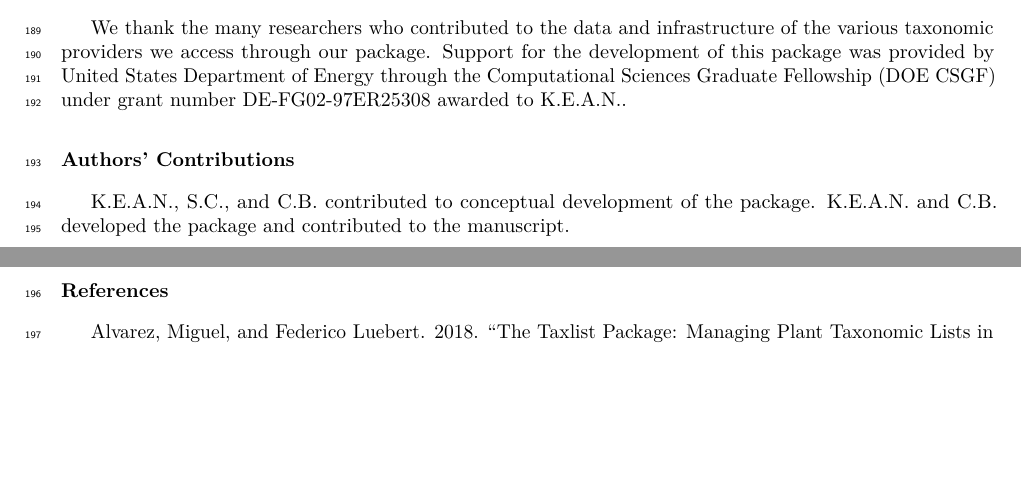
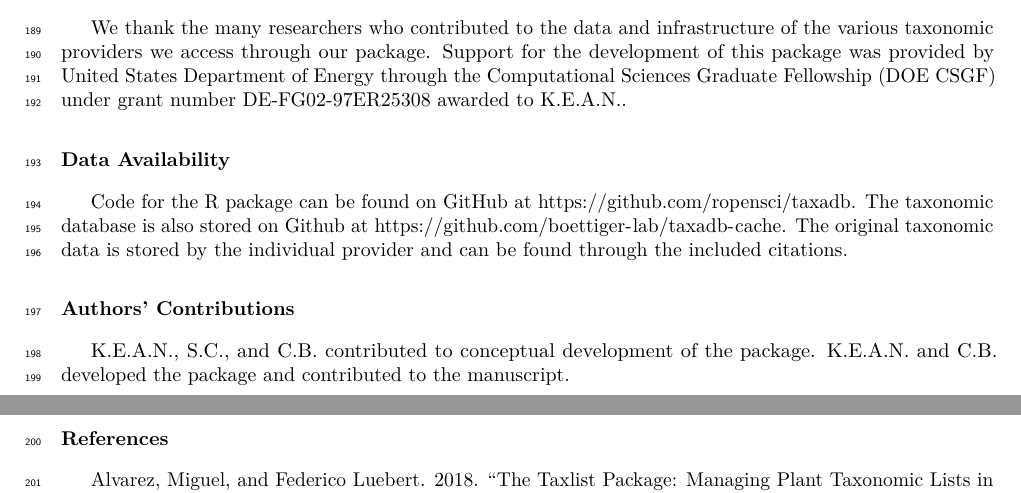
Before and after one commit to ropensci/taxadb, an R Markdown document (paper/manuscript.Rmd): two parts of pages 9 and 10 of 11, joined at a grey line, cut so that both start at the same text, the shorter picture padded with empty space. The pictures show the output file paper/manuscript.pdf that the author committed with the source.

Commit message:
Add Data availability statement.

```diff
--- a/paper/manuscript.Rmd
+++ b/paper/manuscript.Rmd
@@ -324,6 +324,9 @@ Lastly, we note that local database design used in `taxadb` is not unique to tax
 # Acknowledgments
 We thank the many researchers who contributed to the data and infrastructure of the various taxonomic providers we access through our package. Support for the development of this package was provided by United States Department of Energy through the Computational Sciences Graduate Fellowship (DOE CSGF) under grant number DE-FG02-97ER25308 awarded to K.E.A.N..
 
+# Data Availability
+Code for the R package can be found on GitHub at <https://github.com/ropensci/taxadb>. The taxonomic database is also stored on Github at <https://github.com/boettiger-lab/taxadb-cache>. The original taxonomic data is stored by the individual provider and can be found through the included citations.
+
 # Authors' Contributions
 K.E.A.N., S.C., and C.B. contributed to conceptual development of the package. K.E.A.N. and C.B. developed the package and contributed to the manuscript.
 
```
Also changed, not shown: paper/manuscript.pdf.
